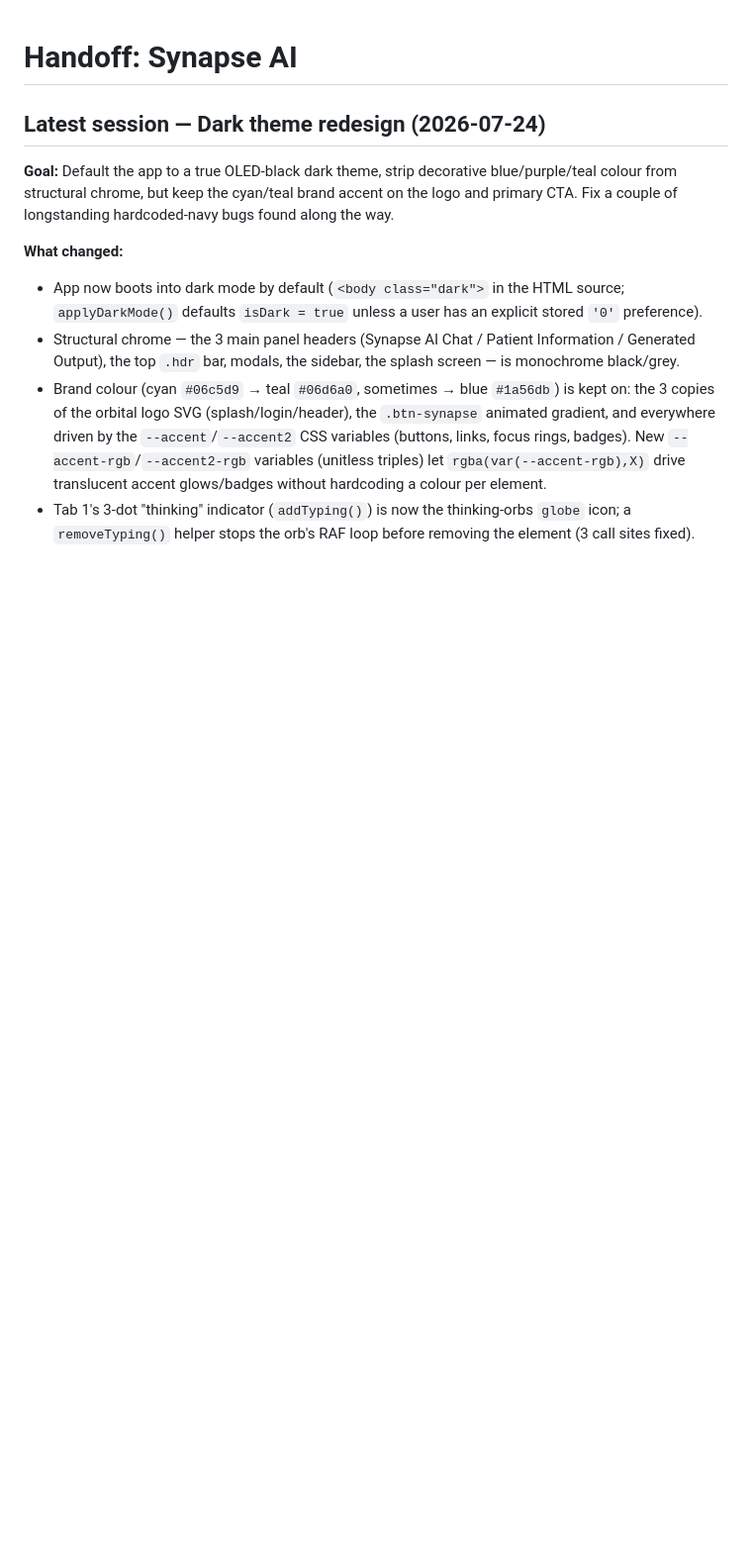
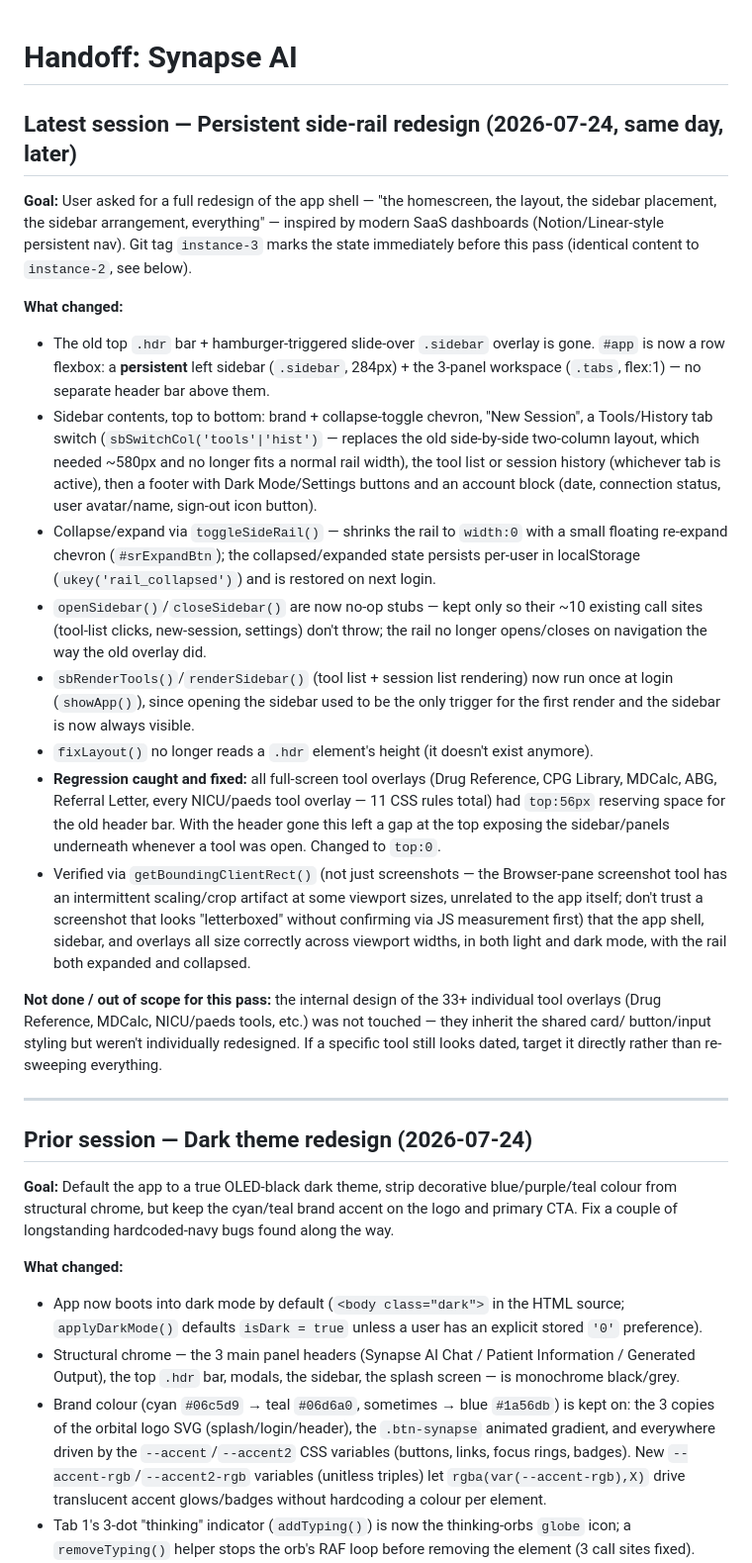
Before and after one commit to ThanenNair/synapse-ai, a Markdown page: HANDOFF_Synapse.md, the part around the change. Shown at 99% size. Drawn GitHub-style; blank space fills up the shorter version.

Commit message:
Update handoff doc with persistent side-rail redesign session notes

```diff
--- a/HANDOFF_Synapse.md
+++ b/HANDOFF_Synapse.md
@@ -1,6 +1,49 @@
 # Handoff: Synapse AI
 
-## Latest session — Dark theme redesign (2026-07-24)
+## Latest session — Persistent side-rail redesign (2026-07-24, same day, later)
+
+**Goal:** User asked for a full redesign of the app shell — "the homescreen, the layout, the
+sidebar placement, the sidebar arrangement, everything" — inspired by modern SaaS dashboards
+(Notion/Linear-style persistent nav). Git tag `instance-3` marks the state immediately before
+this pass (identical content to `instance-2`, see below).
+
+**What changed:**
+- The old top `.hdr` bar + hamburger-triggered slide-over `.sidebar` overlay is gone. `#app` is
+  now a row flexbox: a **persistent** left sidebar (`.sidebar`, 284px) + the 3-panel workspace
+  (`.tabs`, flex:1) — no separate header bar above them.
+- Sidebar contents, top to bottom: brand + collapse-toggle chevron, "New Session", a Tools/History
+  tab switch (`sbSwitchCol('tools'|'hist')` — replaces the old side-by-side two-column layout,
+  which needed ~580px and no longer fits a normal rail width), the tool list or session history
+  (whichever tab is active), then a footer with Dark Mode/Settings buttons and an account block
+  (date, connection status, user avatar/name, sign-out icon button).
+- Collapse/expand via `toggleSideRail()` — shrinks the rail to `width:0` with a small floating
+  re-expand chevron (`#srExpandBtn`); the collapsed/expanded state persists per-user in
+  localStorage (`ukey('rail_collapsed')`) and is restored on next login.
+- `openSidebar()`/`closeSidebar()` are now no-op stubs — kept only so their ~10 existing call
+  sites (tool-list clicks, new-session, settings) don't throw; the rail no longer opens/closes on
+  navigation the way the old overlay did.
+- `sbRenderTools()`/`renderSidebar()` (tool list + session list rendering) now run once at login
+  (`showApp()`), since opening the sidebar used to be the only trigger for the first render and
+  the sidebar is now always visible.
+- `fixLayout()` no longer reads a `.hdr` element's height (it doesn't exist anymore).
+- **Regression caught and fixed:** all full-screen tool overlays (Drug Reference, CPG Library,
+  MDCalc, ABG, Referral Letter, every NICU/paeds tool overlay — 11 CSS rules total) had
+  `top:56px` reserving space for the old header bar. With the header gone this left a gap at the
+  top exposing the sidebar/panels underneath whenever a tool was open. Changed to `top:0`.
+- Verified via `getBoundingClientRect()` (not just screenshots — the Browser-pane screenshot tool
+  has an intermittent scaling/crop artifact at some viewport sizes, unrelated to the app itself;
+  don't trust a screenshot that looks "letterboxed" without confirming via JS measurement first)
+  that the app shell, sidebar, and overlays all size correctly across viewport widths, in both
+  light and dark mode, with the rail both expanded and collapsed.
+
+**Not done / out of scope for this pass:** the internal design of the 33+ individual tool overlays
+(Drug Reference, MDCalc, NICU/paeds tools, etc.) was not touched — they inherit the shared card/
+button/input styling but weren't individually redesigned. If a specific tool still looks dated,
+target it directly rather than re-sweeping everything.
+
+---
+
+## Prior session — Dark theme redesign (2026-07-24)
 
 **Goal:** Default the app to a true OLED-black dark theme, strip decorative blue/purple/teal
 colour from structural chrome, but keep the cyan/teal brand accent on the logo and primary
```
